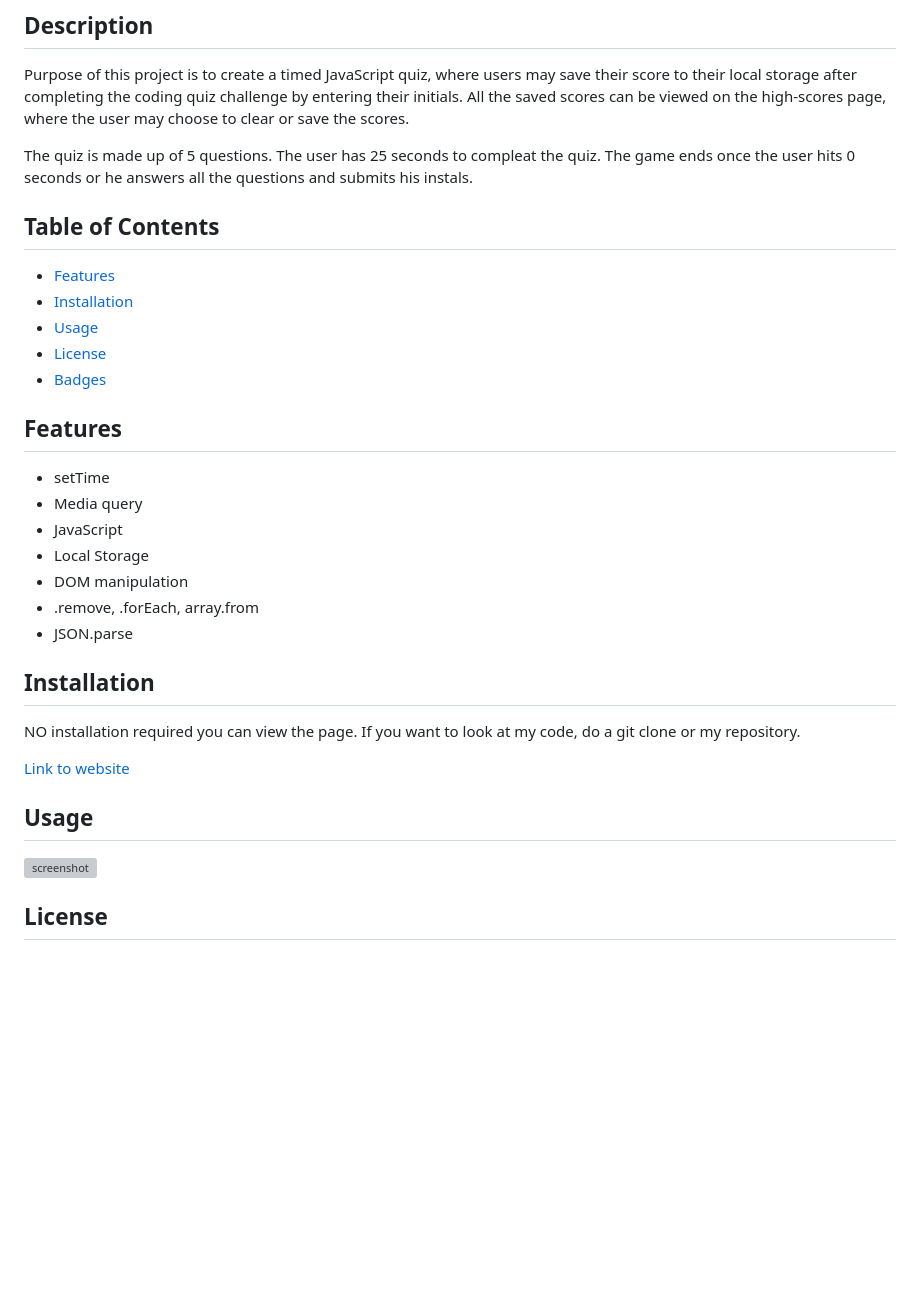
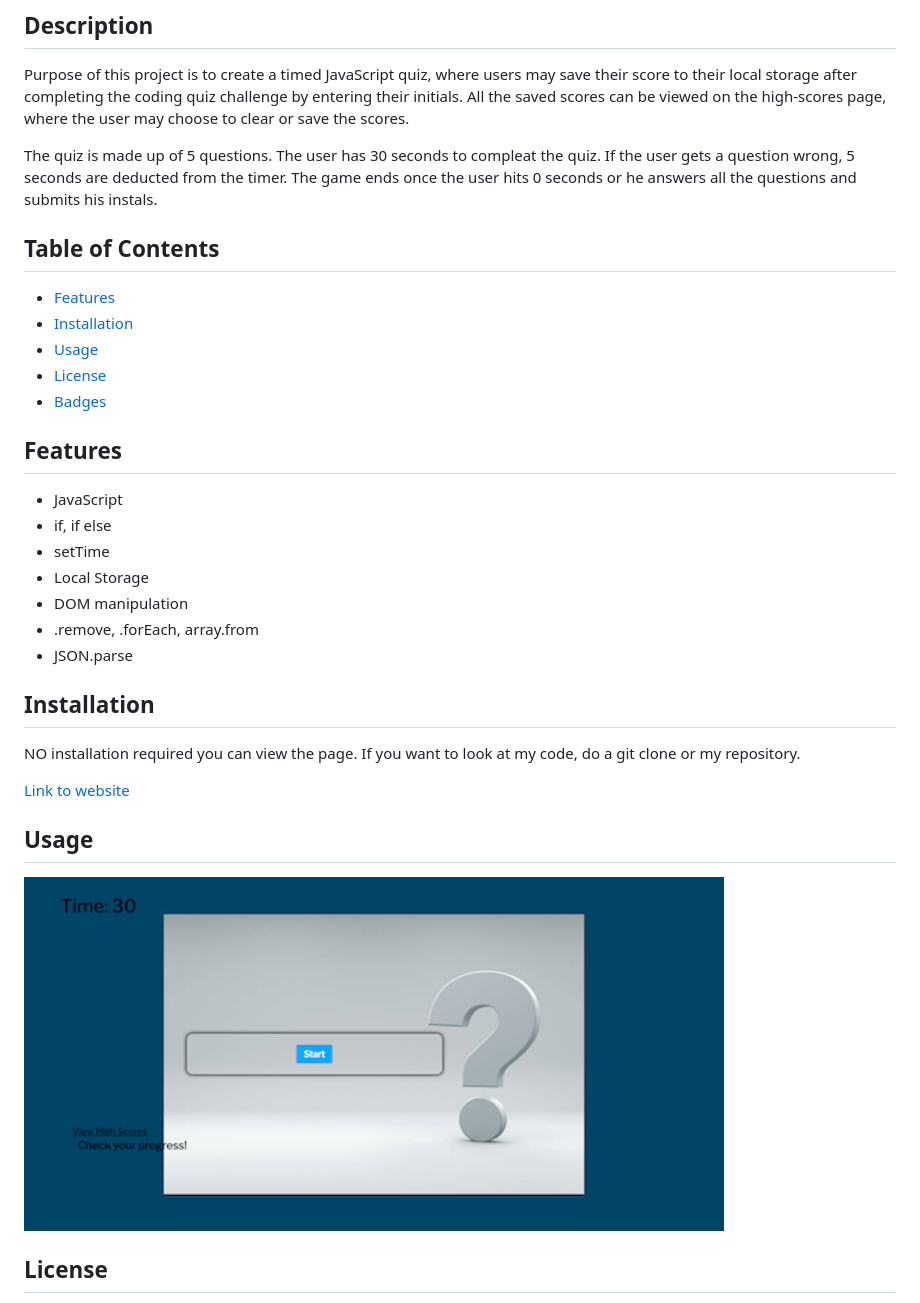
Before and after one commit to jmnfire/04-Web-APIs-Code-Quiz, a Markdown page: README.md, the part around the change printed below. Drawn GitHub-style; pictures changed too: assets/images/screencapture-file-Users-JovanNixon-Desktop-04-Web-APIs-Code-Quiz-index-html-2021-03-11-23_01_41.png (added); blank space fills up the shorter version; grey boxes are pictures that could not be loaded.

```diff
--- a/README.md
+++ b/README.md
@@ -3,7 +3,7 @@
 ## Description
 Purpose of this project is to create a timed JavaScript quiz, where users may save their score to their local storage after completing the coding quiz challenge by entering their initials. All the saved scores can be viewed on the high-scores page, where the user may choose to clear or save the scores.
 
-The quiz is made up of 5 questions. The user has 25 seconds to compleat the quiz.  The game ends once the user hits 0 seconds or he answers all the questions and submits his instals.
+The quiz is made up of 5 questions. The user has 30 seconds to compleat the quiz.  If the user gets a question wrong, 5 seconds are deducted from the timer. The game ends once the user hits 0 seconds or he answers all the questions and submits his instals.
 
 ## Table of Contents
 * [Features](#Features)
@@ -13,9 +13,9 @@ The quiz is made up of 5 questions. The user has 25 seconds to compleat the quiz
 * [Badges](#Badges)
 
 ## Features
+- JavaScript
+- if, if else
 - setTime
-- Media query
-- JavaScript
 - Local Storage
 - DOM manipulation
 - .remove, .forEach, array.from
@@ -31,7 +31,7 @@ NO installation required you can view the page. If you want to look at my code,
 
 ## Usage
 
-![screenshot](assets/images/screencapture-file-Users-JovanNixon-Desktop-Homework-02-Advanced-CSS-Portfolio-First-index-html-2021-02-26-21_47_28.png)
+![screenshot](assets/images/screencapture-file-Users-JovanNixon-Desktop-04-Web-APIs-Code-Quiz-index-html-2021-03-11-23_01_41.png)
 
 
 ## License
```
Also changed, not shown: other parts of README.md (+1 -1 lines), 5 other files.
